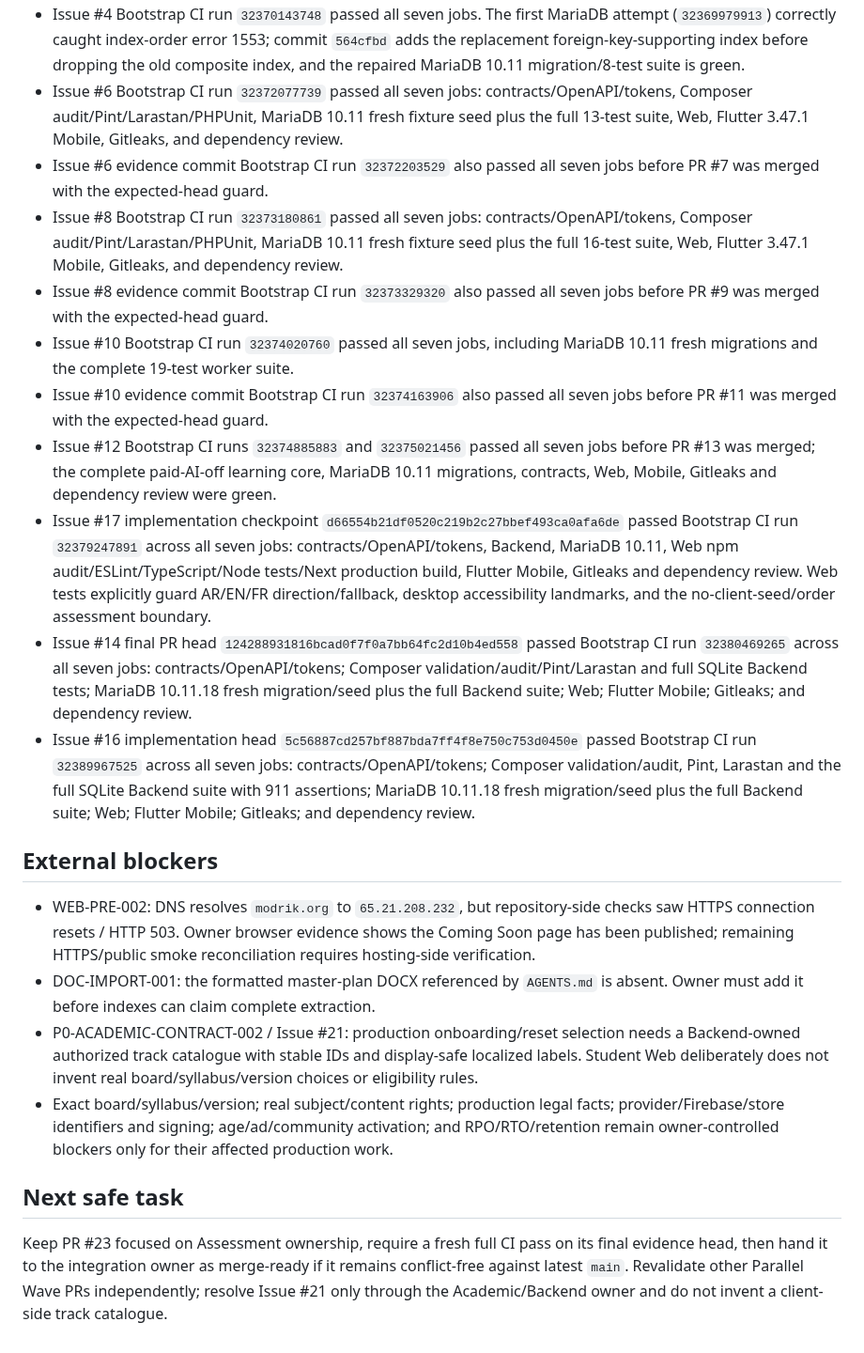
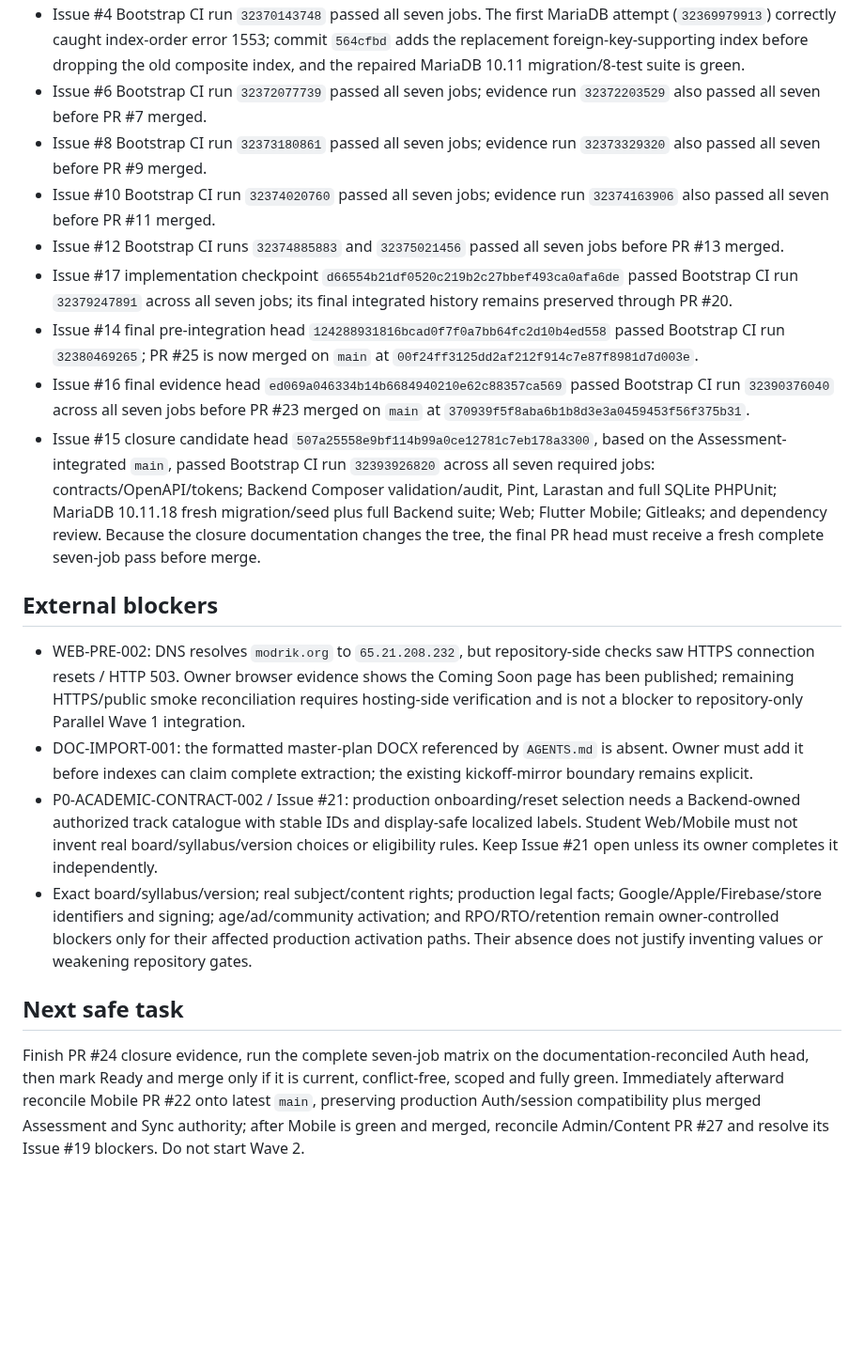
Before and after one commit to walidatiyaai2025-gif/Modrik, a Markdown page: CURRENT_STATE.md, the part around one of its changes. Shown at 94% size. Drawn GitHub-style; blank space fills up the shorter version.

Commit message:
docs(auth): reconcile current state after assessment integration

```diff
--- a/CURRENT_STATE.md
+++ b/CURRENT_STATE.md
@@ -38,22 +37,20 @@ Updated: 2026-08-20
 - Issue #4 Bootstrap CI run `32370143748` passed all seven jobs. The first MariaDB attempt (`32369979913`) correctly caught index-order error 1553; commit `564cfbd` adds the replacement foreign-key-supporting index before dropping the old composite index, and the repaired MariaDB 10.11 migration/8-test suite is green.
-- Issue #6 Bootstrap CI run `32372077739` passed all seven jobs: contracts/OpenAPI/tokens, Composer audit/Pint/Larastan/PHPUnit, MariaDB 10.11 fresh fixture seed plus the full 13-test suite, Web, Flutter 3.47.1 Mobile, Gitleaks, and dependency review.
-- Issue #6 evidence commit Bootstrap CI run `32372203529` also passed all seven jobs before PR #7 was merged with the expected-head guard.
-- Issue #8 Bootstrap CI run `32373180861` passed all seven jobs: contracts/OpenAPI/tokens, Composer audit/Pint/Larastan/PHPUnit, MariaDB 10.11 fresh fixture seed plus the full 16-test suite, Web, Flutter 3.47.1 Mobile, Gitleaks, and dependency review.
-- Issue #8 evidence commit Bootstrap CI run `32373329320` also passed all seven jobs before PR #9 was merged with the expected-head guard.
-- Issue #10 Bootstrap CI run `32374020760` passed all seven jobs, including MariaDB 10.11 fresh migrations and the complete 19-test worker suite.
-- Issue #10 evidence commit Bootstrap CI run `32374163906` also passed all seven jobs before PR #11 was merged with the expected-head guard.
-- Issue #12 Bootstrap CI runs `32374885883` and `32375021456` passed all seven jobs before PR #13 was merged; the complete paid-AI-off learning core, MariaDB 10.11 migrations, contracts, Web, Mobile, Gitleaks and dependency review were green.
-- Issue #17 implementation checkpoint `d66554b21df0520c219b2c27bbef493ca0afa6de` passed Bootstrap CI run `32379247891` across all seven jobs: contracts/OpenAPI/tokens, Backend, MariaDB 10.11, Web npm audit/ESLint/TypeScript/Node tests/Next production build, Flutter Mobile, Gitleaks and dependency review. Web tests explicitly guard AR/EN/FR direction/fallback, desktop accessibility landmarks, and the no-client-seed/order assessment boundary.
-- Issue #14 final PR head `124288931816bcad0f7f0a7bb64fc2d10b4ed558` passed Bootstrap CI run `32380469265` across all seven jobs: contracts/OpenAPI/tokens; Composer validation/audit/Pint/Larastan and full SQLite Backend tests; MariaDB 10.11.18 fresh migration/seed plus the full Backend suite; Web; Flutter Mobile; Gitleaks; and dependency review.
-- Issue #16 implementation head `5c56887cd257bf887bda7ff4f8e750c753d0450e` passed Bootstrap CI run `32389967525` across all seven jobs: contracts/OpenAPI/tokens; Composer validation/audit, Pint, Larastan and the full SQLite Backend suite with 911 assertions; MariaDB 10.11.18 fresh migration/seed plus the full Backend suite; Web; Flutter Mobile; Gitleaks; and dependency review.
+- Issue #6 Bootstrap CI run `32372077739` passed all seven jobs; evidence run `32372203529` also passed all seven before PR #7 merged.
+- Issue #8 Bootstrap CI run `32373180861` passed all seven jobs; evidence run `32373329320` also passed all seven before PR #9 merged.
+- Issue #10 Bootstrap CI run `32374020760` passed all seven jobs; evidence run `32374163906` also passed all seven before PR #11 merged.
+- Issue #12 Bootstrap CI runs `32374885883` and `32375021456` passed all seven jobs before PR #13 merged.
+- Issue #17 implementation checkpoint `d66554b21df0520c219b2c27bbef493ca0afa6de` passed Bootstrap CI run `32379247891` across all seven jobs; its final integrated history remains preserved through PR #20.
+- Issue #14 final pre-integration head `124288931816bcad0f7f0a7bb64fc2d10b4ed558` passed Bootstrap CI run `32380469265`; PR #25 is now merged on `main` at `00f24ff3125dd2af212f914c7e87f8981d7d003e`.
+- Issue #16 final evidence head `ed069a046334b14b6684940210e62c88357ca569` passed Bootstrap CI run `32390376040` across all seven jobs before PR #23 merged on `main` at `370939f5f8aba6b1b8d3e3a0459453f56f375b31`.
+- Issue #15 closure candidate head `507a25558e9bf114b99a0ce12781c7eb178a3300`, based on the Assessment-integrated `main`, passed Bootstrap CI run `32393926820` across all seven required jobs: contracts/OpenAPI/tokens; Backend Composer validation/audit, Pint, Larastan and full SQLite PHPUnit; MariaDB 10.11.18 fresh migration/seed plus full Backend suite; Web; Flutter Mobile; Gitleaks; and dependency review. Because the closure documentation changes the tree, the final PR head must receive a fresh complete seven-job pass before merge.
 
 ## External blockers
 
-- WEB-PRE-002: DNS resolves `modrik.org` to `65.21.208.232`, but repository-side checks saw HTTPS connection resets / HTTP 503. Owner browser evidence shows the Coming Soon page has been published; remaining HTTPS/public smoke reconciliation requires hosting-side verification.
-- DOC-IMPORT-001: the formatted master-plan DOCX referenced by `AGENTS.md` is absent. Owner must add it before indexes can claim complete extraction.
-- P0-ACADEMIC-CONTRACT-002 / Issue #21: production onboarding/reset selection needs a Backend-owned authorized track catalogue with stable IDs and display-safe localized labels. Student Web deliberately does not invent real board/syllabus/version choices or eligibility rules.
-- Exact board/syllabus/version; real subject/content rights; production legal facts; provider/Firebase/store identifiers and signing; age/ad/community activation; and RPO/RTO/retention remain owner-controlled blockers only for their affected production work.
+- WEB-PRE-002: DNS resolves `modrik.org` to `65.21.208.232`, but repository-side checks saw HTTPS connection resets / HTTP 503. Owner browser evidence shows the Coming Soon page has been published; remaining HTTPS/public smoke reconciliation requires hosting-side verification and is not a blocker to repository-only Parallel Wave 1 integration.
+- DOC-IMPORT-001: the formatted master-plan DOCX referenced by `AGENTS.md` is absent. Owner must add it before indexes can claim complete extraction; the existing kickoff-mirror boundary remains explicit.
+- P0-ACADEMIC-CONTRACT-002 / Issue #21: production onboarding/reset selection needs a Backend-owned authorized track catalogue with stable IDs and display-safe localized labels. Student Web/Mobile must not invent real board/syllabus/version choices or eligibility rules. Keep Issue #21 open unless its owner completes it independently.
+- Exact board/syllabus/version; real subject/content rights; production legal facts; Google/Apple/Firebase/store identifiers and signing; age/ad/community activation; and RPO/RTO/retention remain owner-controlled blockers only for their affected production activation paths. Their absence does not justify inventing values or weakening repository gates.
 
 ## Next safe task
 
-Keep PR #23 focused on Assessment ownership, require a fresh full CI pass on its final evidence head, then hand it to the integration owner as merge-ready if it remains conflict-free against latest `main`. Revalidate other Parallel Wave PRs independently; resolve Issue #21 only through the Academic/Backend owner and do not invent a client-side track catalogue.
+Finish PR #24 closure evidence, run the complete seven-job matrix on the documentation-reconciled Auth head, then mark Ready and merge only if it is current, conflict-free, scoped and fully green. Immediately afterward reconcile Mobile PR #22 onto latest `main`, preserving production Auth/session compatibility plus merged Assessment and Sync authority; after Mobile is green and merged, reconcile Admin/Content PR #27 and resolve its Issue #19 blockers. Do not start Wave 2.
```
Also changed, not shown: other parts of CURRENT_STATE.md (+13 -14 lines).
